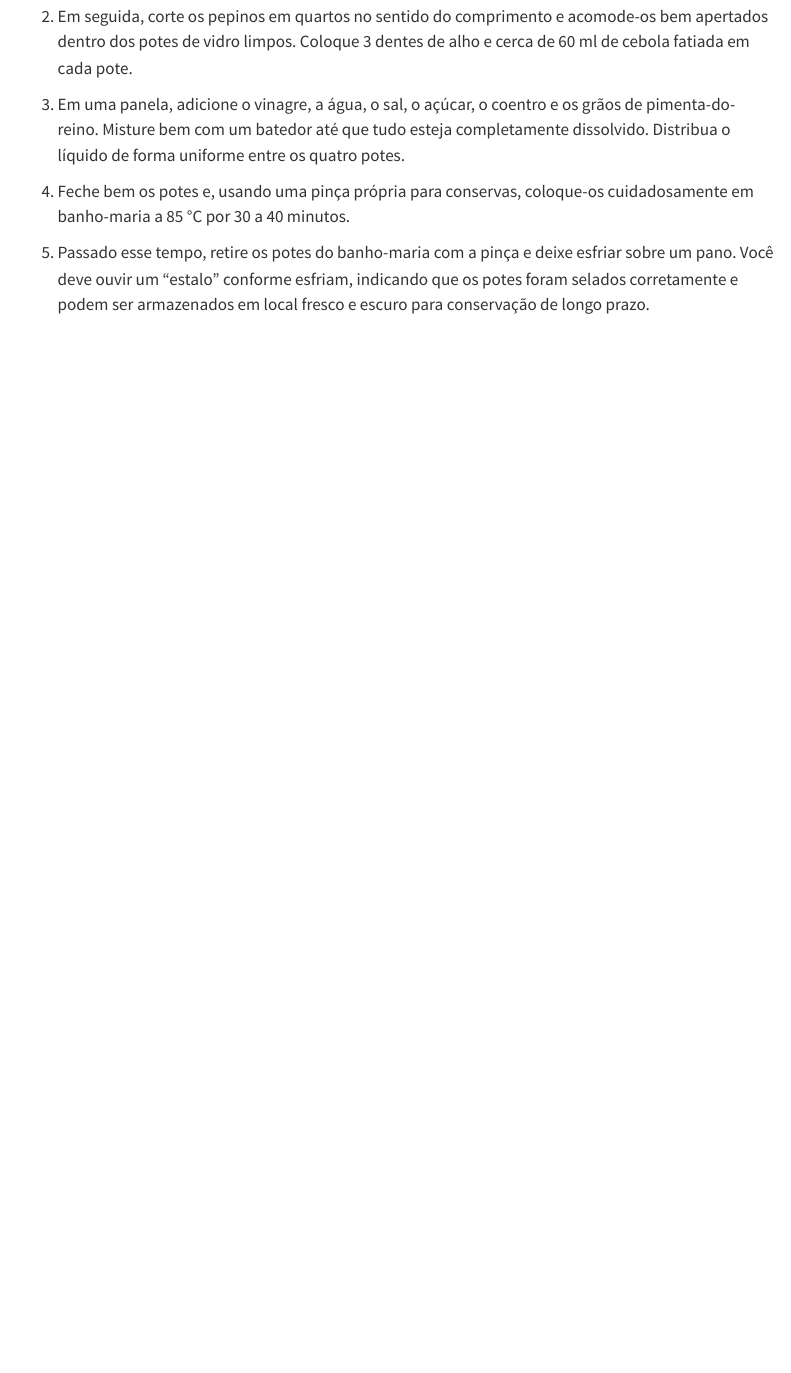
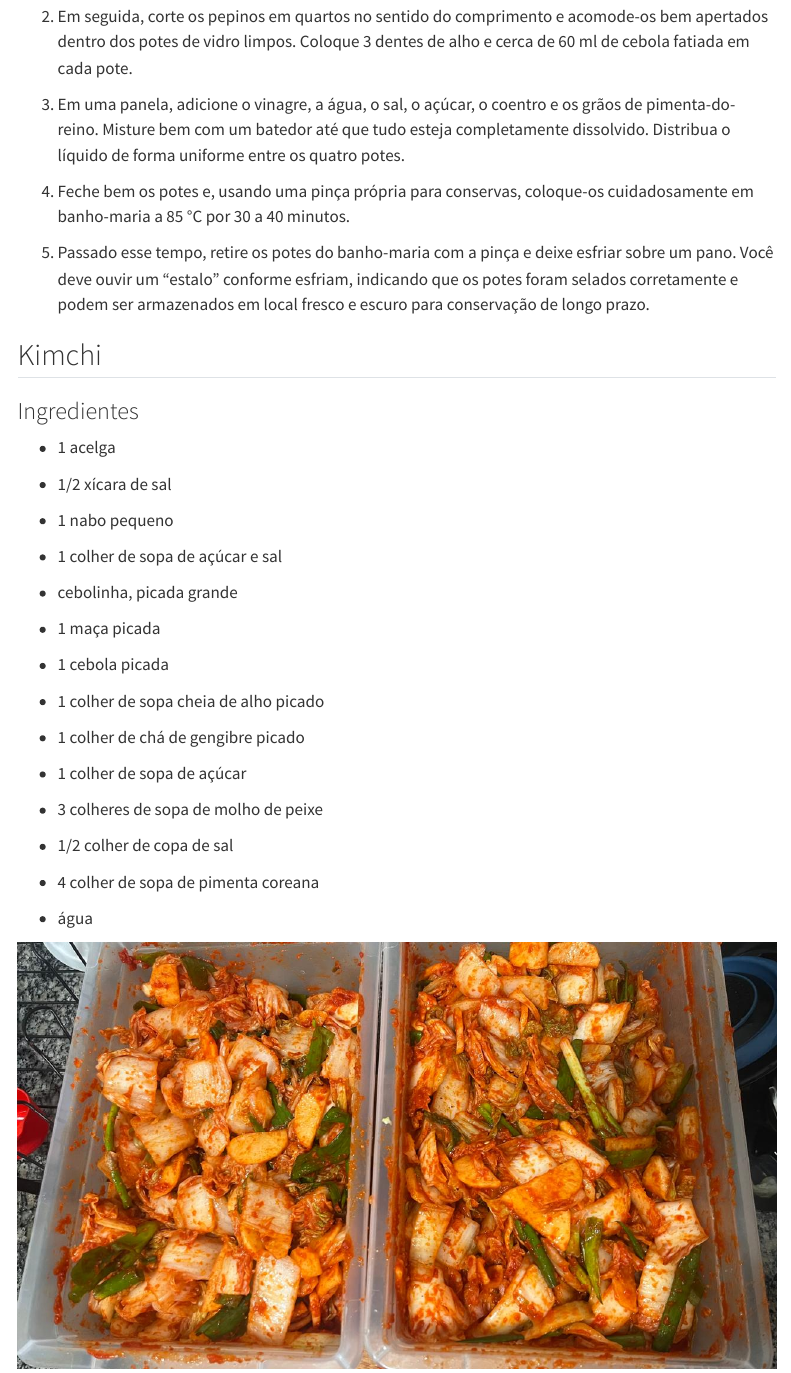
Before and after one commit to magnotairone/cookbook, a Quarto document (06_fermentados.qmd): the page in a window 1100 px wide, from 530 px down. Rendered offline with R 4.5, knitr and Pandoc in place of Quarto, with nearby package versions; menus at the side of the page are left out.

Commit message:
kimchi adicionado

```diff
--- a/06_fermentados.qmd
+++ b/06_fermentados.qmd
@@ -27,3 +27,27 @@ title: "Fermentados"
 4. Feche bem os potes e, usando uma pinça própria para conservas, coloque-os cuidadosamente em banho-maria a 85 °C por 30 a 40 minutos.
 
 5. Passado esse tempo, retire os potes do banho-maria com a pinça e deixe esfriar sobre um pano. Você deve ouvir um “estalo” conforme esfriam, indicando que os potes foram selados corretamente e podem ser armazenados em local fresco e escuro para conservação de longo prazo.
+
+## Kimchi
+
+### Ingredientes {.unnumbered}
+
+- 1 acelga
+- 1/2 xícara de sal
+
+- 1 nabo pequeno
+- 1 colher de sopa de açúcar e sal
+
+- cebolinha, picada grande
+
+- 1 maça picada
+- 1 cebola picada
+- 1 colher de sopa cheia de alho picado
+- 1 colher de chá de gengibre picado
+- 1 colher de sopa de açúcar
+- 3 colheres de sopa de molho de peixe
+- 1/2 colher de copa de sal
+- 4 colher de sopa de pimenta coreana
+- água
+
+![](img/kimchi.jpeg)
```
Also changed, not shown: docs/search.json, img/kimchi.jpeg (added), 2 other files.
